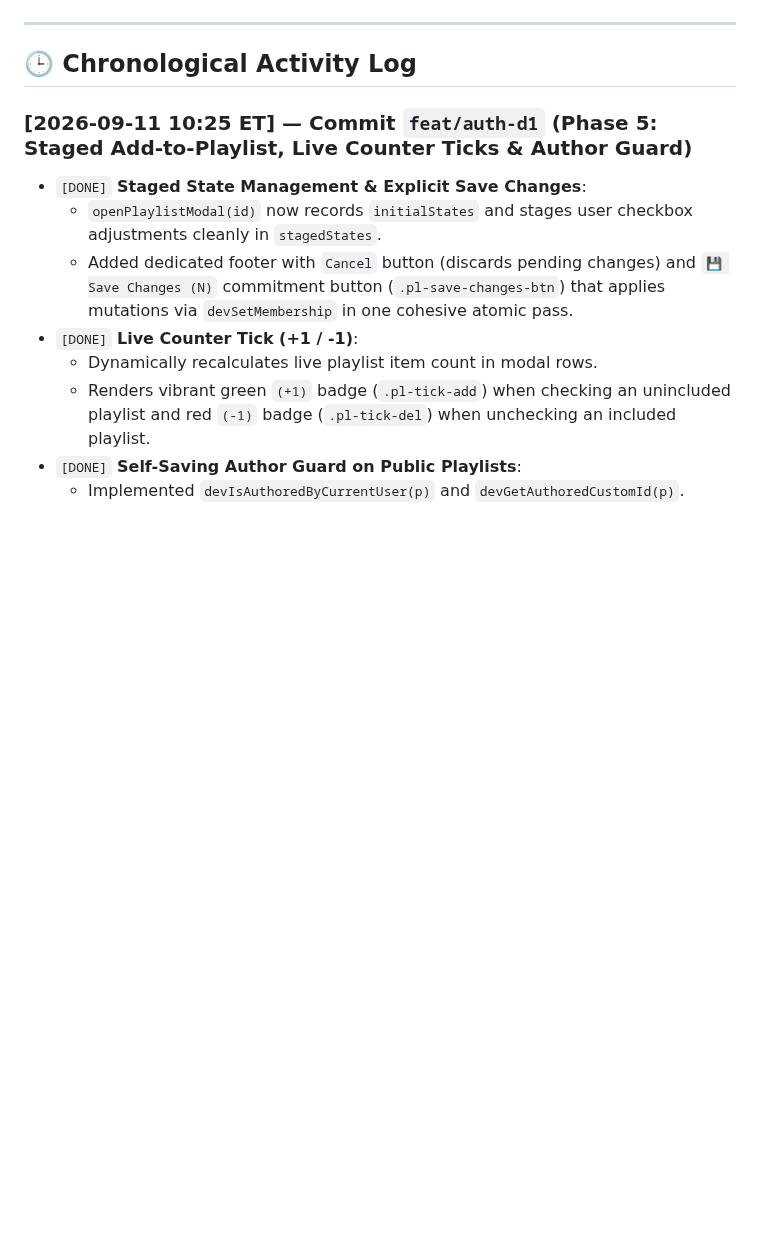
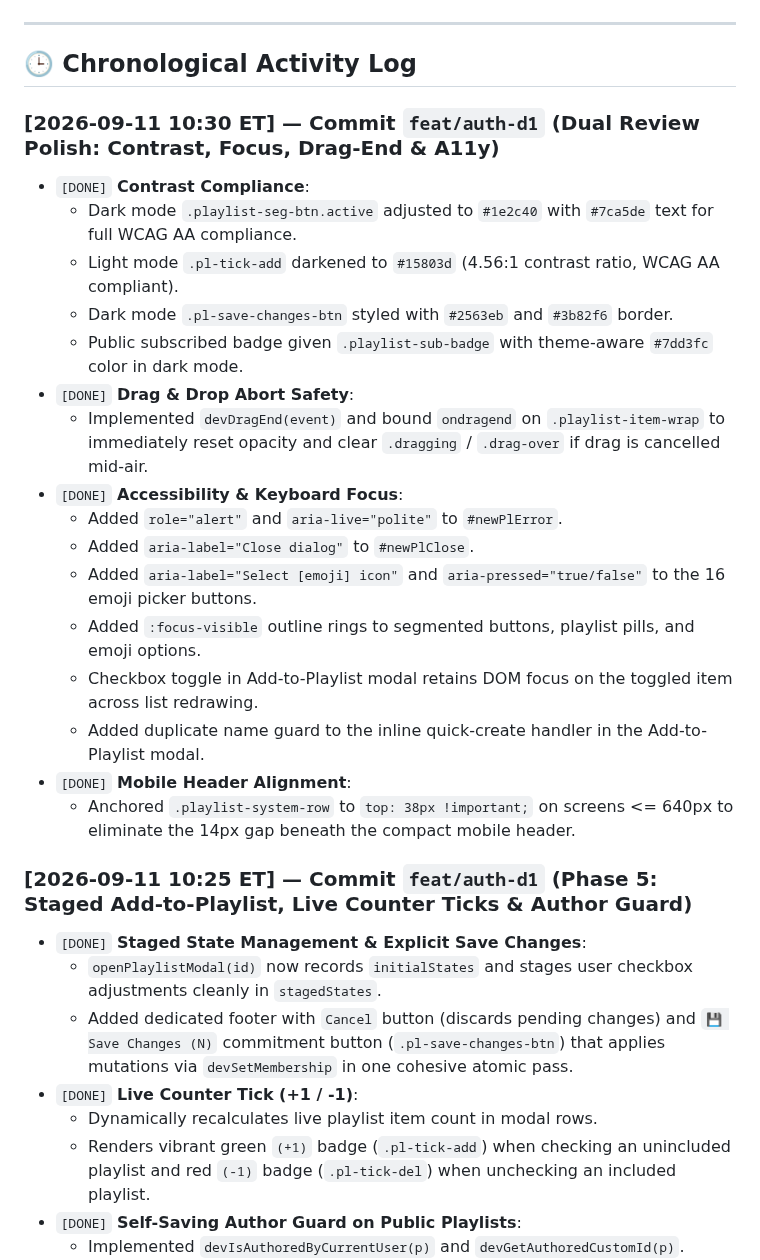
Before and after one commit to MosheRosensweig/yutorah_player, a Markdown page: CURRENTLY_WORKING_ON.md, the part around one of its changes. GitHub-like rendering; blank space fills up the shorter version.

Commit message:
docs: update living doc with dual review polish resolutions
Done-by: muse-spark

```diff
--- a/CURRENTLY_WORKING_ON.md
+++ b/CURRENTLY_WORKING_ON.md
@@ -34,6 +34,24 @@ Production status: **Untouched** (strictly protected by standing rules)
 ---
 
 ## 🕒 Chronological Activity Log
+
+### [2026-09-11 10:30 ET] — Commit `feat/auth-d1` (Dual Review Polish: Contrast, Focus, Drag-End & A11y)
+- `[DONE]` **Contrast Compliance**:
+  - Dark mode `.playlist-seg-btn.active` adjusted to `#1e2c40` with `#7ca5de` text for full WCAG AA compliance.
+  - Light mode `.pl-tick-add` darkened to `#15803d` (4.56:1 contrast ratio, WCAG AA compliant).
+  - Dark mode `.pl-save-changes-btn` styled with `#2563eb` and `#3b82f6` border.
+  - Public subscribed badge given `.playlist-sub-badge` with theme-aware `#7dd3fc` color in dark mode.
+- `[DONE]` **Drag & Drop Abort Safety**:
+  - Implemented `devDragEnd(event)` and bound `ondragend` on `.playlist-item-wrap` to immediately reset opacity and clear `.dragging` / `.drag-over` if drag is cancelled mid-air.
+- `[DONE]` **Accessibility & Keyboard Focus**:
+  - Added `role="alert"` and `aria-live="polite"` to `#newPlError`.
+  - Added `aria-label="Close dialog"` to `#newPlClose`.
+  - Added `aria-label="Select [emoji] icon"` and `aria-pressed="true/false"` to the 16 emoji picker buttons.
+  - Added `:focus-visible` outline rings to segmented buttons, playlist pills, and emoji options.
+  - Checkbox toggle in Add-to-Playlist modal retains DOM focus on the toggled item across list redrawing.
+  - Added duplicate name guard to the inline quick-create handler in the Add-to-Playlist modal.
+- `[DONE]` **Mobile Header Alignment**:
+  - Anchored `.playlist-system-row` to `top: 38px !important;` on screens <= 640px to eliminate the 14px gap beneath the compact mobile header.
 
 ### [2026-09-11 10:25 ET] — Commit `feat/auth-d1` (Phase 5: Staged Add-to-Playlist, Live Counter Ticks & Author Guard)
 - `[DONE]` **Staged State Management & Explicit Save Changes**:
```
Also changed, not shown: other parts of CURRENTLY_WORKING_ON.md (+1 -1 lines).
